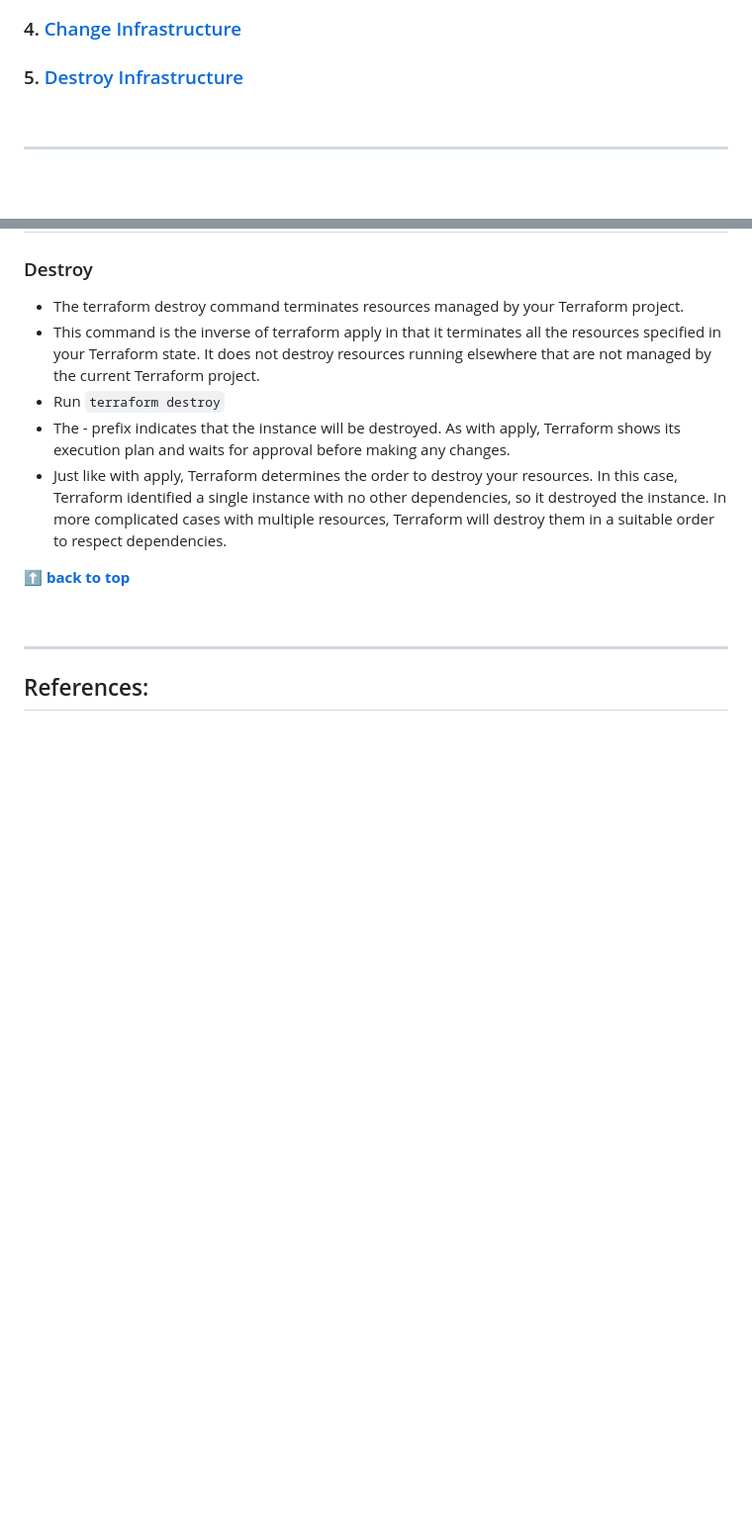
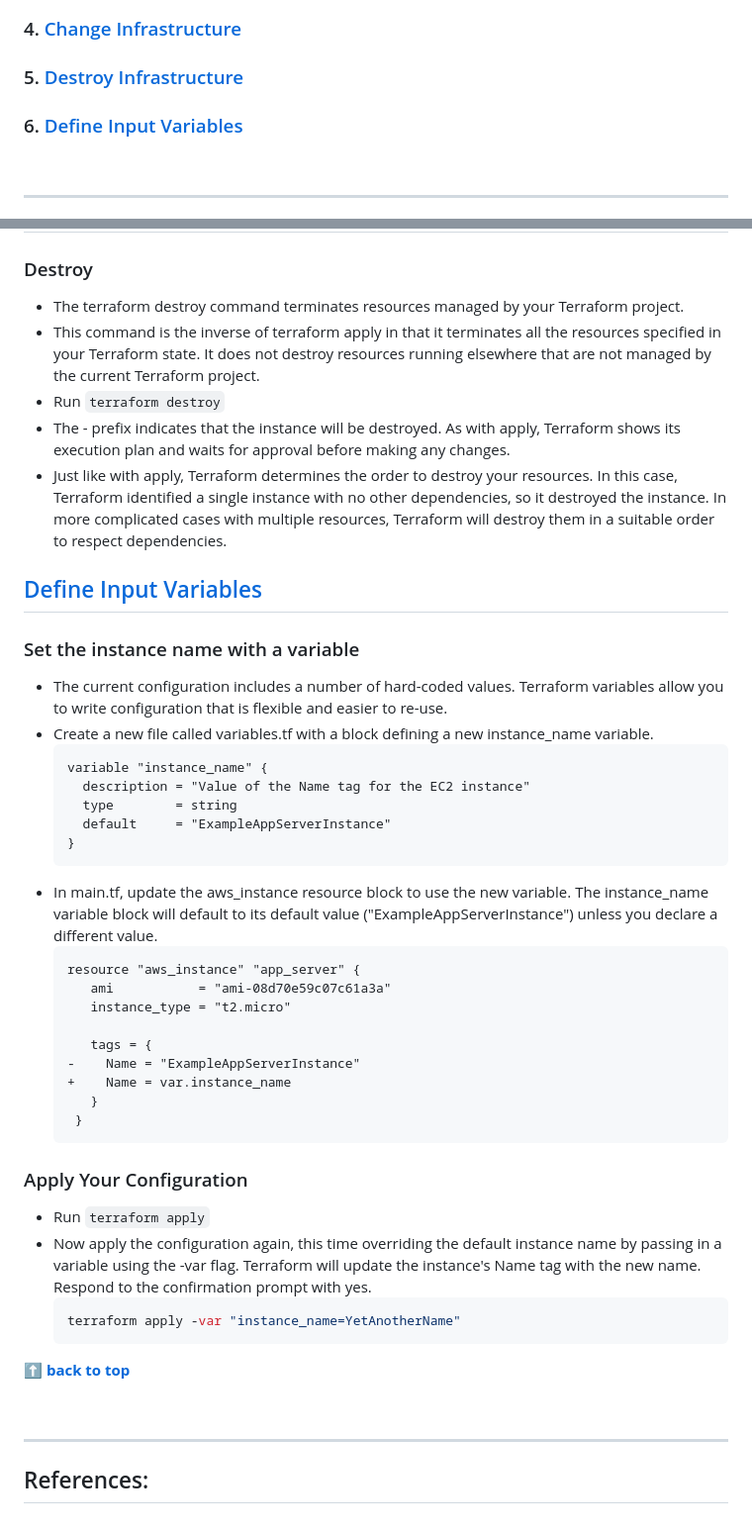
Before and after one commit to agusrichard/devops-workbook, a Markdown page: hashicorp-terraform-docs/README.md, 2 parts joined by grey strips. Shown: that part at 99% size. Rendered like a GitHub page; blank space fills up the shorter version.

Commit message:
define instance variable

````diff
--- a/hashicorp-terraform-docs/README.md
+++ b/hashicorp-terraform-docs/README.md
@@ -9,6 +9,7 @@
 ### 3. [Build Infrastructure](#content-3)
 ### 4. [Change Infrastructure](#content-4)
 ### 5. [Destroy Infrastructure](#content-5)
+### 6. [Define Input Variables](#content-6)
 
 <br />
 
@@ -126,6 +127,38 @@
 - The - prefix indicates that the instance will be destroyed. As with apply, Terraform shows its execution plan and waits for approval before making any changes.
 - Just like with apply, Terraform determines the order to destroy your resources. In this case, Terraform identified a single instance with no other dependencies, so it destroyed the instance. In more complicated cases with multiple resources, Terraform will destroy them in a suitable order to respect dependencies.
 
+## [Define Input Variables](https://developer.hashicorp.com/terraform/tutorials/aws-get-started/aws-variables) <span id="content-6"></span>
+
+### Set the instance name with a variable
+- The current configuration includes a number of hard-coded values. Terraform variables allow you to write configuration that is flexible and easier to re-use.
+- Create a new file called variables.tf with a block defining a new instance_name variable.
+  ```text
+  variable "instance_name" {
+    description = "Value of the Name tag for the EC2 instance"
+    type        = string
+    default     = "ExampleAppServerInstance"
+  }
+  ```
+- In main.tf, update the aws_instance resource block to use the new variable. The instance_name variable block will default to its default value ("ExampleAppServerInstance") unless you declare a different value.
+  ```text
+  resource "aws_instance" "app_server" {
+     ami           = "ami-08d70e59c07c61a3a"
+     instance_type = "t2.micro"
+
+     tags = {
+  -    Name = "ExampleAppServerInstance"
+  +    Name = var.instance_name
+     }
+   }
+  ```
+
+### Apply Your Configuration
+- Run `terraform apply`
+- Now apply the configuration again, this time overriding the default instance name by passing in a variable using the -var flag. Terraform will update the instance's Name tag with the new name. Respond to the confirmation prompt with yes.
+  ```shell
+  terraform apply -var "instance_name=YetAnotherName"
+  ```
+
 
 **[⬆ back to top](#list-of-contents)**
 
````
